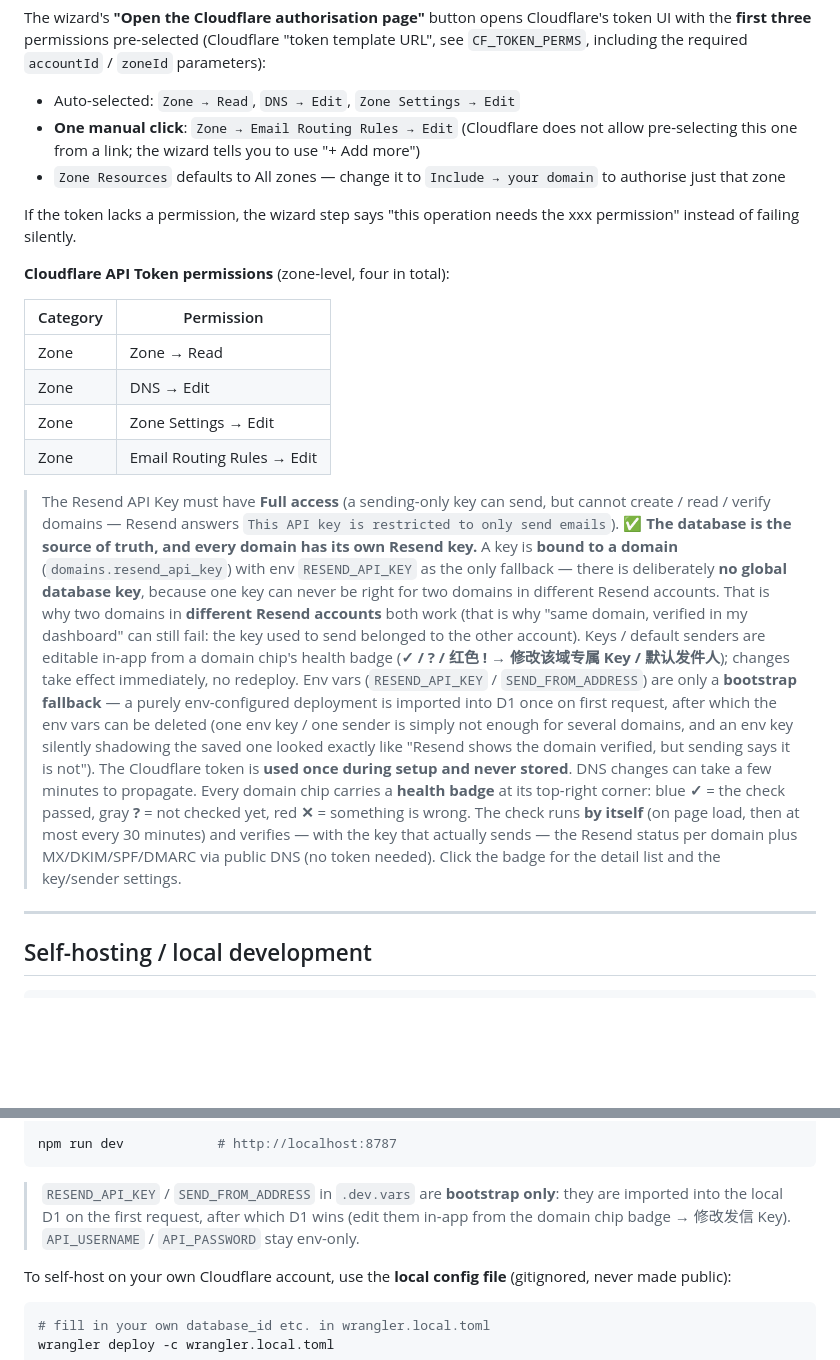
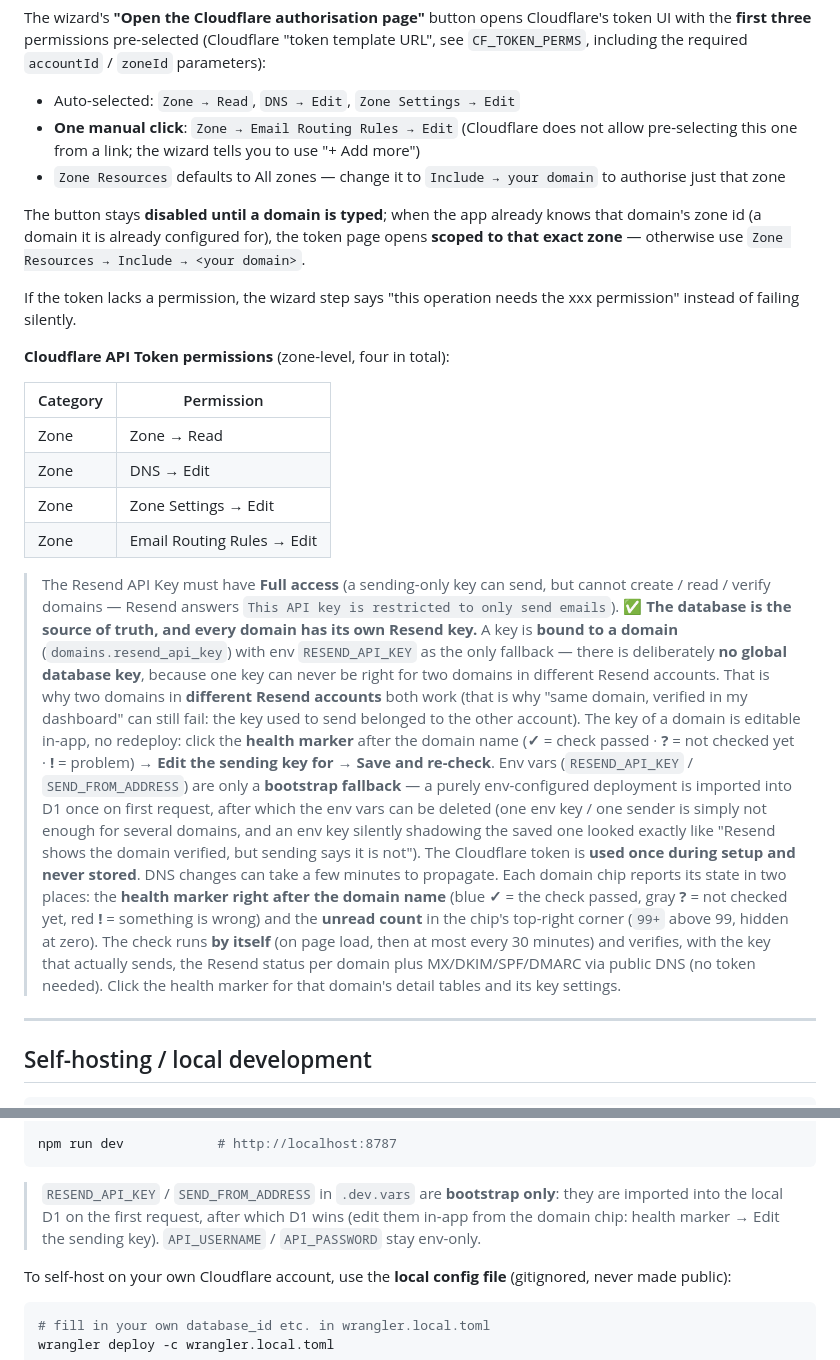
Before and after one commit to bfzhao/resend-mail-api, a Markdown page: README.md, 2 parts joined by grey strips. GitHub-like rendering; blank space fills up the shorter version.

````diff
--- a/README.md
+++ b/README.md
@@ -38,6 +38,8 @@ The wizard's **"Open the Cloudflare authorisation page"** button opens Cloudflar
 - **One manual click**: `Zone → Email Routing Rules → Edit` (Cloudflare does not allow pre-selecting this one from a link; the wizard tells you to use "+ Add more")
 - `Zone Resources` defaults to All zones — change it to `Include → your domain` to authorise just that zone
 
+The button stays **disabled until a domain is typed**; when the app already knows that domain's zone id (a domain it is already configured for), the token page opens **scoped to that exact zone** — otherwise use `Zone Resources → Include → <your domain>`.
+
 If the token lacks a permission, the wizard step says "this operation needs the xxx permission" instead of failing silently.
 
 **Cloudflare API Token permissions** (zone-level, four in total):
@@ -50,9 +52,9 @@ If the token lacks a permission, the wizard step says "this operation needs the
 | Zone | Email Routing Rules → Edit |
 
 > The Resend API Key must have **Full access** (a sending-only key can send, but cannot create / read / verify domains — Resend answers `This API key is restricted to only send emails`).
-> ✅ **The database is the source of truth, and every domain has its own Resend key.** A key is **bound to a domain** (`domains.resend_api_key`) with env `RESEND_API_KEY` as the only fallback — there is deliberately **no global database key**, because one key can never be right for two domains in different Resend accounts. That is why two domains in **different Resend accounts** both work (that is why "same domain, verified in my dashboard" can still fail: the key used to send belonged to the other account). Keys / default senders are editable in-app from a domain chip's health badge (**✓ / ? / 红色 ! → 修改该域专属 Key / 默认发件人**); changes take effect immediately, no redeploy. Env vars (`RESEND_API_KEY` / `SEND_FROM_ADDRESS`) are only a **bootstrap fallback** — a purely env-configured deployment is imported into D1 once on first request, after which the env vars can be deleted (one env key / one sender is simply not enough for several domains, and an env key silently shadowing the saved one looked exactly like "Resend shows the domain verified, but sending says it is not").
+> ✅ **The database is the source of truth, and every domain has its own Resend key.** A key is **bound to a domain** (`domains.resend_api_key`) with env `RESEND_API_KEY` as the only fallback — there is deliberately **no global database key**, because one key can never be right for two domains in different Resend accounts. That is why two domains in **different Resend accounts** both work (that is why "same domain, verified in my dashboard" can still fail: the key used to send belonged to the other account). The key of a domain is editable in-app, no redeploy: click the **health marker** after the domain name (**✓** = check passed · **?** = not checked yet · **!** = problem) → **Edit the sending key for <domain>** → **Save and re-check**. Env vars (`RESEND_API_KEY` / `SEND_FROM_ADDRESS`) are only a **bootstrap fallback** — a purely env-configured deployment is imported into D1 once on first request, after which the env vars can be deleted (one env key / one sender is simply not enough for several domains, and an env key silently shadowing the saved one looked exactly like "Resend shows the domain verified, but sending says it is not").
 > The Cloudflare token is **used once during setup and never stored**.
-> DNS changes can take a few minutes to propagate. Every domain chip carries a **health badge** at its top-right corner: blue **✓** = the check passed, gray **?** = not checked yet, red **✕** = something is wrong. The check runs **by itself** (on page load, then at most every 30 minutes) and verifies — with the key that actually sends — the Resend status per domain plus MX/DKIM/SPF/DMARC via public DNS (no token needed). Click the badge for the detail list and the key/sender settings.
+> DNS changes can take a few minutes to propagate. Each domain chip reports its state in two places: the **health marker right after the domain name** (blue **✓** = the check passed, gray **?** = not checked yet, red **!** = something is wrong) and the **unread count** in the chip's top-right corner (`99+` above 99, hidden at zero). The check runs **by itself** (on page load, then at most every 30 minutes) and verifies, with the key that actually sends, the Resend status per domain plus MX/DKIM/SPF/DMARC via public DNS (no token needed). Click the health marker for that domain's detail tables and its key settings.
 
 ---
 
@@ -74,7 +76,7 @@ npm run dev            # http://localhost:8787
 ```
 
 > `RESEND_API_KEY` / `SEND_FROM_ADDRESS` in `.dev.vars` are **bootstrap only**: they are imported into the local D1 on the
-> first request, after which D1 wins (edit them in-app from the domain chip badge → 修改发信 Key). `API_USERNAME` / `API_PASSWORD` stay env-only.
+> first request, after which D1 wins (edit them in-app from the domain chip: health marker → Edit the sending key). `API_USERNAME` / `API_PASSWORD` stay env-only.
 
 To self-host on your own Cloudflare account, use the **local config file** (gitignored, never made public):
 
````
Also changed, not shown: other parts of README.md (+24 -15 lines), README.zh.md (+30 -20 lines).
